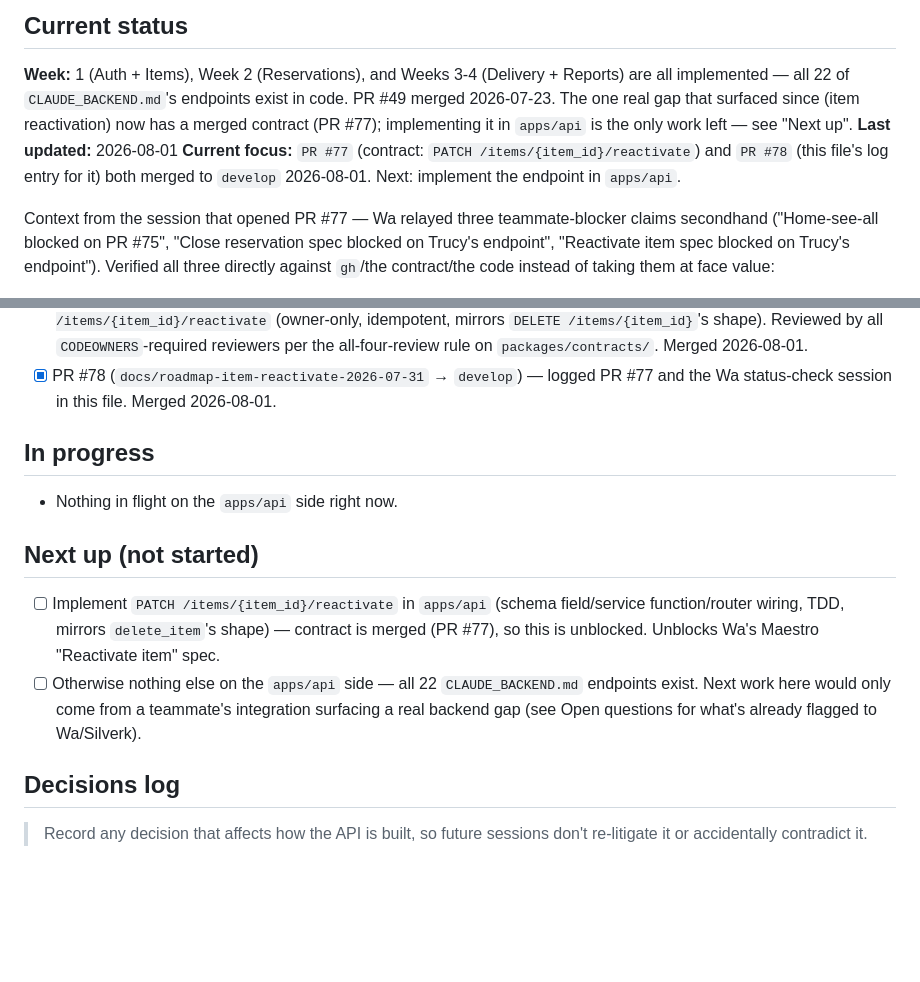
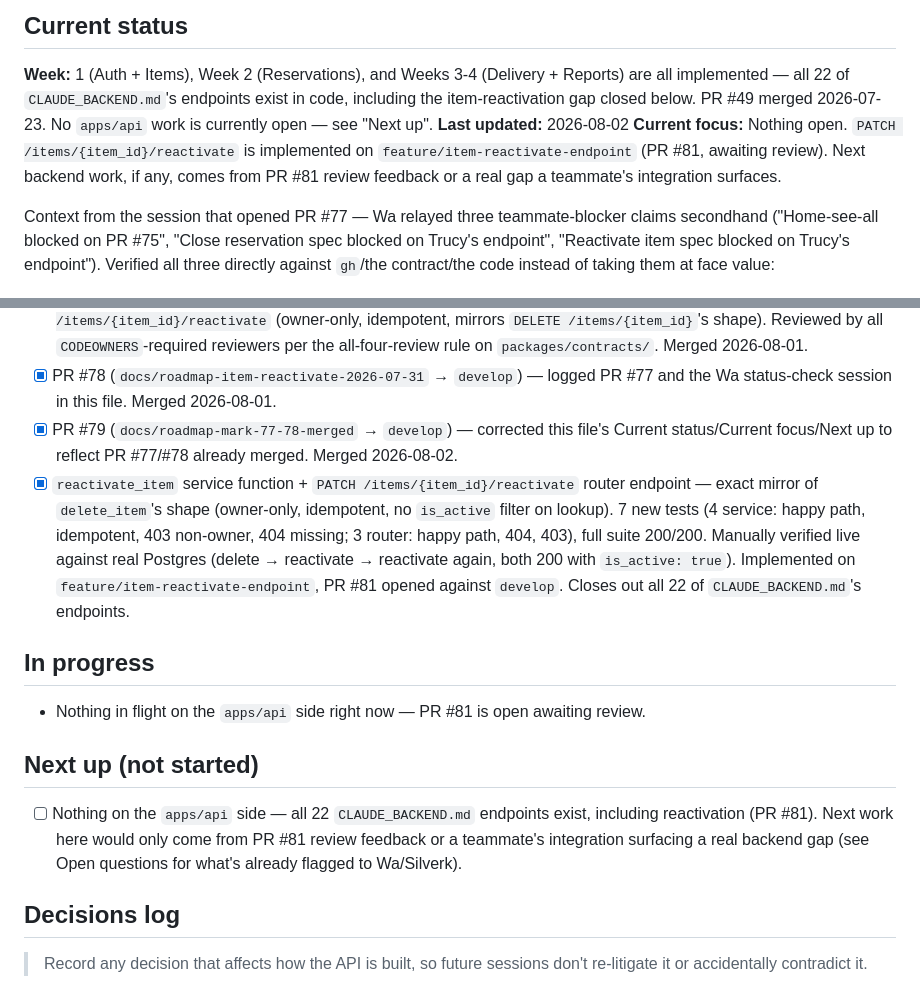
Before and after one commit to Wa39/rentatodo, a Markdown page: apps/api/ROADMAP.md, 2 parts joined by grey strips. Rendered like a GitHub page; blank space fills up the shorter version.

Commit message:
docs(api): log item-reactivate-endpoint completion (PR #81) in ROADMAP.md

```diff
--- a/apps/api/ROADMAP.md
+++ b/apps/api/ROADMAP.md
@@ -9,13 +9,14 @@
 
 **Week:** 1 (Auth + Items), Week 2 (Reservations), and Weeks 3-4
 (Delivery + Reports) are all implemented — all 22 of `CLAUDE_BACKEND.md`'s
-endpoints exist in code. PR #49 merged 2026-07-23. The one real gap that
-surfaced since (item reactivation) now has a merged contract (PR #77);
-implementing it in `apps/api` is the only work left — see "Next up".
-**Last updated:** 2026-08-01
-**Current focus:** `PR #77` (contract: `PATCH /items/{item_id}/reactivate`)
-and `PR #78` (this file's log entry for it) both merged to `develop`
-2026-08-01. Next: implement the endpoint in `apps/api`.
+endpoints exist in code, including the item-reactivation gap closed below.
+PR #49 merged 2026-07-23. No `apps/api` work is currently open — see
+"Next up".
+**Last updated:** 2026-08-02
+**Current focus:** Nothing open. `PATCH /items/{item_id}/reactivate` is
+implemented on `feature/item-reactivate-endpoint` (PR #81, awaiting review).
+Next backend work, if any, comes from PR #81 review feedback or a real
+gap a teammate's integration surfaces.
 
 Context from the session that opened PR #77 — Wa relayed three
 teammate-blocker claims secondhand
@@ -143,15 +144,16 @@ see Open questions.
 - [x] PR #49 (`feature/weeks-3-4-delivery-reports` → `develop`) — Weeks 3-4 (above), merged 2026-07-23.
 - [x] PR #77 (`feature/item-reactivate-contract` → `develop`, contract-only) — adds `PATCH /items/{item_id}/reactivate` (owner-only, idempotent, mirrors `DELETE /items/{item_id}`'s shape). Reviewed by all `CODEOWNERS`-required reviewers per the all-four-review rule on `packages/contracts/`. Merged 2026-08-01.
 - [x] PR #78 (`docs/roadmap-item-reactivate-2026-07-31` → `develop`) — logged PR #77 and the Wa status-check session in this file. Merged 2026-08-01.
+- [x] PR #79 (`docs/roadmap-mark-77-78-merged` → `develop`) — corrected this file's Current status/Current focus/Next up to reflect PR #77/#78 already merged. Merged 2026-08-02.
+- [x] `reactivate_item` service function + `PATCH /items/{item_id}/reactivate` router endpoint — exact mirror of `delete_item`'s shape (owner-only, idempotent, no `is_active` filter on lookup). 7 new tests (4 service: happy path, idempotent, 403 non-owner, 404 missing; 3 router: happy path, 404, 403), full suite 200/200. Manually verified live against real Postgres (delete → reactivate → reactivate again, both 200 with `is_active: true`). Implemented on `feature/item-reactivate-endpoint`, PR #81 opened against `develop`. Closes out all 22 of `CLAUDE_BACKEND.md`'s endpoints.
 
 ## In progress
 
-- Nothing in flight on the `apps/api` side right now.
+- Nothing in flight on the `apps/api` side right now — PR #81 is open awaiting review.
 
 ## Next up (not started)
 
-- [ ] Implement `PATCH /items/{item_id}/reactivate` in `apps/api` (schema field/service function/router wiring, TDD, mirrors `delete_item`'s shape) — contract is merged (PR #77), so this is unblocked. Unblocks Wa's Maestro "Reactivate item" spec.
-- [ ] Otherwise nothing else on the `apps/api` side — all 22 `CLAUDE_BACKEND.md` endpoints exist. Next work here would only come from a teammate's integration surfacing a real backend gap (see Open questions for what's already flagged to Wa/Silverk).
+- [ ] Nothing on the `apps/api` side — all 22 `CLAUDE_BACKEND.md` endpoints exist, including reactivation (PR #81). Next work here would only come from PR #81 review feedback or a teammate's integration surfacing a real backend gap (see Open questions for what's already flagged to Wa/Silverk).
 
 ## Decisions log
 
```
Also changed, not shown: other parts of apps/api/ROADMAP.md (+1 -0 lines).
